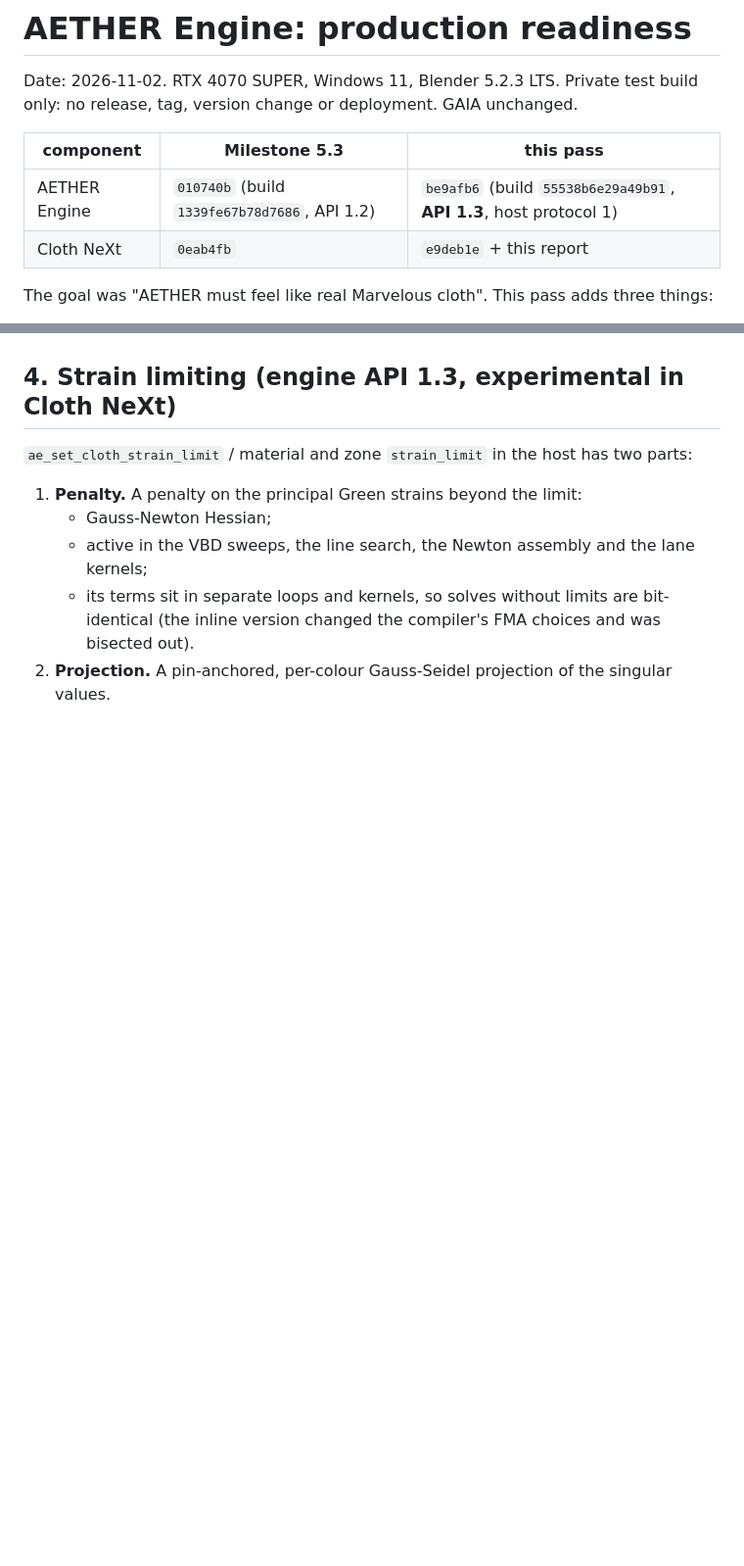
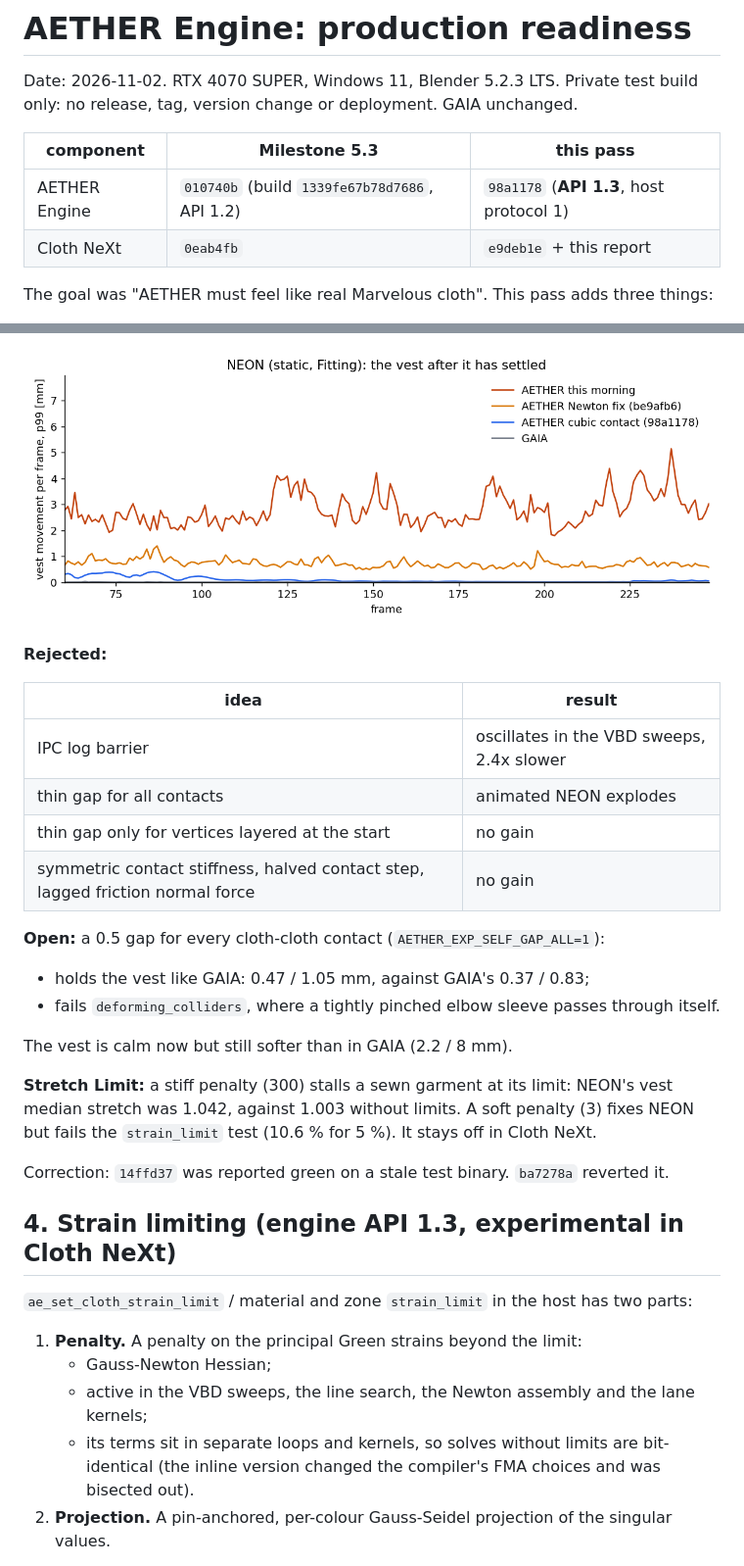
Before and after one commit to polyworks-art/Cloth_neXT, a Markdown page: docs/validation/AETHER_PRODUCTION_READINESS_REPORT.md, 2 parts joined by grey strips. Shown at 98% size. Drawn GitHub-style; pictures changed too: docs/validation/aether_production/neon_vest_jitter.png; blank space fills up the shorter version.

```diff
--- a/docs/validation/AETHER_PRODUCTION_READINESS_REPORT.md
+++ b/docs/validation/AETHER_PRODUCTION_READINESS_REPORT.md
@@ -5,7 +5,7 @@ version change or deployment. GAIA unchanged.
 
 | component | Milestone 5.3 | this pass |
 |---|---|---|
-| AETHER Engine | `010740b` (build `1339fe67b78d7686`, API 1.2) | `be9afb6` (build `55538b6e29a49b91`, **API 1.3**, host protocol 1) |
+| AETHER Engine | `010740b` (build `1339fe67b78d7686`, API 1.2) | `98a1178` (**API 1.3**, host protocol 1) |
 | Cloth NeXt | `0eab4fb` | `e9deb1e` + this report |
 
 The goal was "AETHER must feel like real Marvelous cloth". This pass adds three things:
@@ -186,3 +233,27 @@ vertices still occur; a better static-friction model is the next lever.
+![vest movement per frame: this morning / Newton fix / cubic / GAIA](aether_production/neon_vest_jitter.png)
+
+**Rejected:**
+
+| idea | result |
+|---|---|
+| IPC log barrier | oscillates in the VBD sweeps, 2.4x slower |
+| thin gap for all contacts | animated NEON explodes |
+| thin gap only for vertices layered at the start | no gain |
+| symmetric contact stiffness, halved contact step, lagged friction normal force | no gain |
+
+**Open:** a 0.5 gap for every cloth-cloth contact (`AETHER_EXP_SELF_GAP_ALL=1`):
+
+* holds the vest like GAIA: 0.47 / 1.05 mm, against GAIA's 0.37 / 0.83;
+* fails `deforming_colliders`, where a tightly pinched elbow sleeve passes through itself.
+
+The vest is calm now but still softer than in GAIA (2.2 / 8 mm).
+
+**Stretch Limit:** a stiff penalty (300) stalls a sewn garment at its limit: NEON's vest median stretch was 1.042,
+against 1.003 without limits. A soft penalty (3) fixes NEON but fails the `strain_limit` test (10.6 % for 5 %). It
+stays off in Cloth NeXt.
+
+Correction: `14ffd37` was reported green on a stale test binary. `ba7278a` reverted it.
+
 ## 4. Strain limiting (engine API 1.3, experimental in Cloth NeXt)
 
 `ae_set_cloth_strain_limit` / material and zone `strain_limit` in the host has two parts:
```
Also changed, not shown: other parts of docs/validation/AETHER_PRODUCTION_READINESS_REPORT.md (+47 -0 lines).
